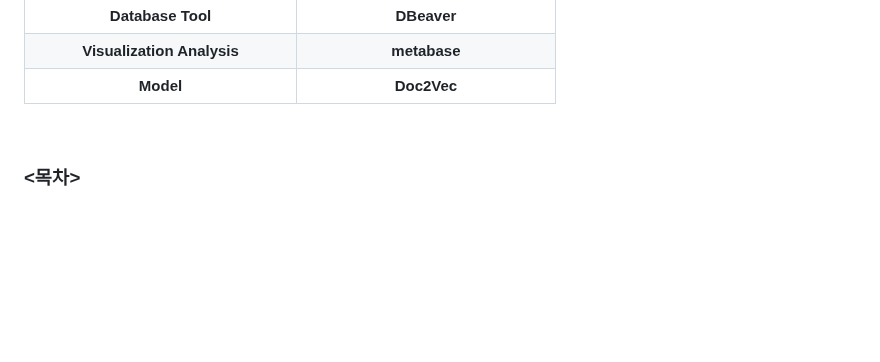
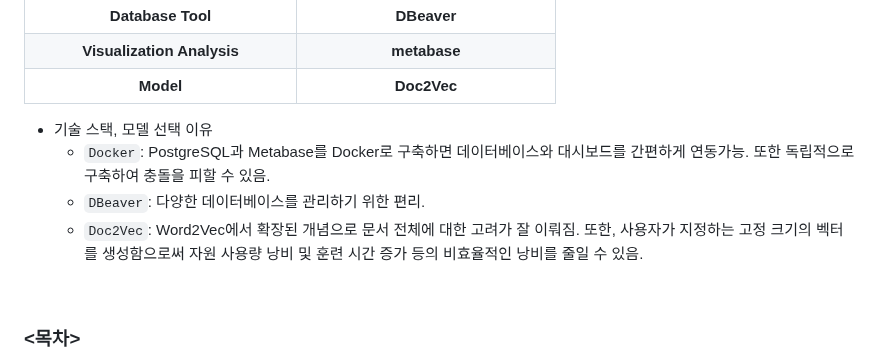
Before and after one commit to KIMJEONGSU/js_portfolio, a Markdown page: restaurant/README.md, the part around the change. GitHub-like rendering; blank space fills up the shorter version.

````diff
--- a/restaurant/README.md
+++ b/restaurant/README.md
@@ -13,6 +13,11 @@
 |__Database Tool__|__DBeaver__|
 |__Visualization Analysis__|__metabase__|
 |__Model__|__Doc2Vec__|
+
+* 기술 스택, 모델 선택 이유
+  * ```Docker```: PostgreSQL과 Metabase를 Docker로 구축하면 데이터베이스와 대시보드를 간편하게 연동가능. 또한 독립적으로 구축하여 충돌을 피할 수 있음.
+  * ```DBeaver```: 다양한 데이터베이스를 관리하기 위한 편리.
+  * ```Doc2Vec```: Word2Vec에서 확장된 개념으로 문서 전체에 대한 고려가 잘 이뤄짐. 또한, 사용자가 지정하는 고정 크기의 벡터를 생성함으로써 자원 사용량 낭비 및 훈련 시간 증가 등의 비효율적인 낭비를 줄일 수 있음.
 
 <br>
 
````
